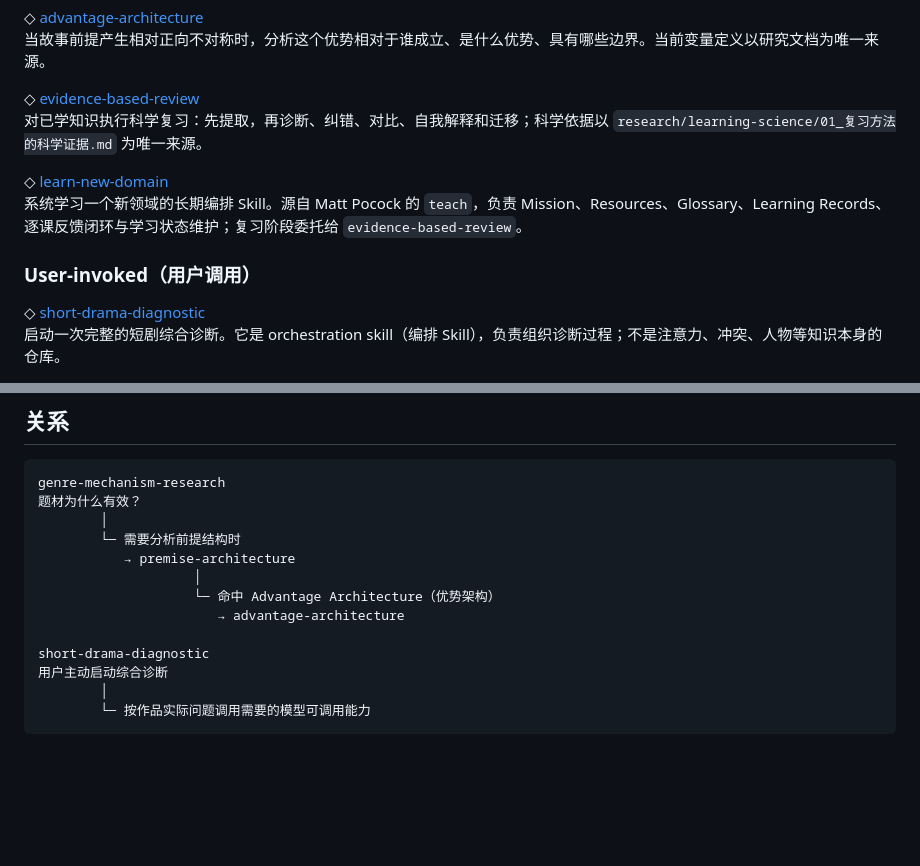
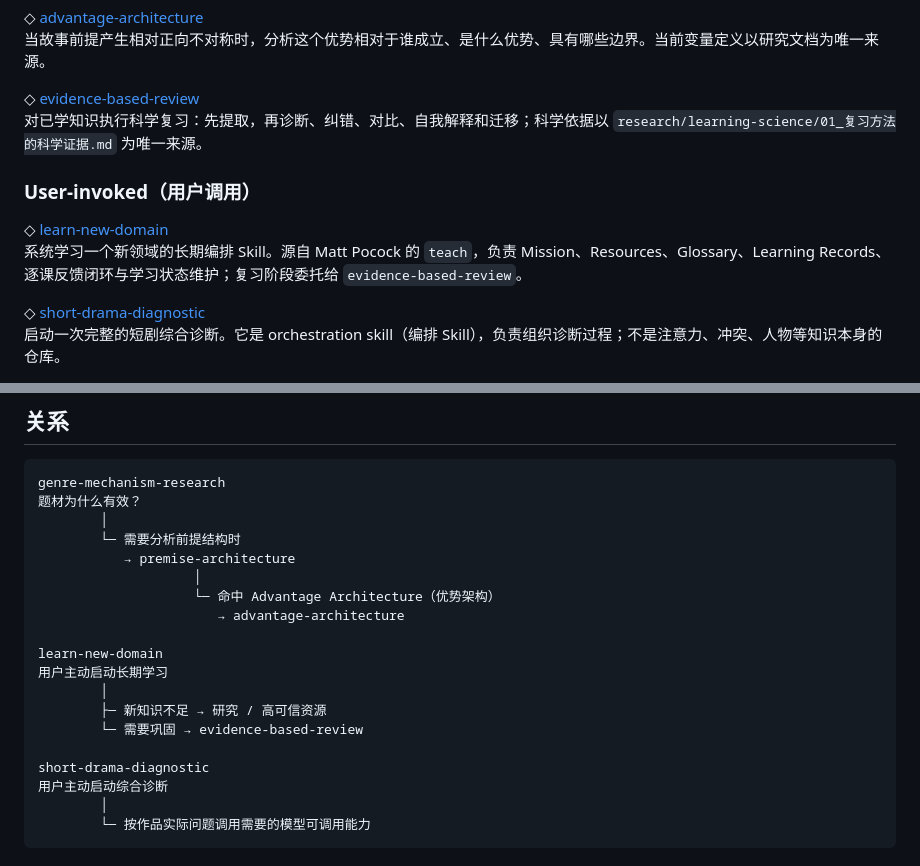
Before and after one commit to Likenoai/knowledge-lab, a Markdown page: skills/README.md, 2 parts joined by grey strips. Drawn GitHub-style; blank space fills up the shorter version.

Commit message:
Classify learn-new-domain as user-invoked

```diff
--- a/skills/README.md
+++ b/skills/README.md
@@ -32,10 +32,10 @@ SKILL.md 只保留触发条件、稳定步骤、关键边界和完成条件；
 ◇ [evidence-based-review](./evidence-based-review/SKILL.md)
 对已学知识执行科学复习：先提取，再诊断、纠错、对比、自我解释和迁移；科学依据以 `research/learning-science/01_复习方法的科学证据.md` 为唯一来源。
 
+### User-invoked（用户调用）
+
 ◇ [learn-new-domain](./learn-new-domain/SKILL.md)
 系统学习一个新领域的长期编排 Skill。源自 Matt Pocock 的 `teach`，负责 Mission、Resources、Glossary、Learning Records、逐课反馈闭环与学习状态维护；复习阶段委托给 `evidence-based-review`。
-
-### User-invoked（用户调用）
 
 ◇ [short-drama-diagnostic](./short-drama-diagnostic/SKILL.md)
 启动一次完整的短剧综合诊断。它是 orchestration skill（编排 Skill），负责组织诊断过程；不是注意力、冲突、人物等知识本身的仓库。
@@ -52,6 +52,12 @@ genre-mechanism-research
                     └─ 命中 Advantage Architecture（优势架构）
                        → advantage-architecture
 
+learn-new-domain
+用户主动启动长期学习
+        │
+        ├─ 新知识不足 → 研究 / 高可信资源
+        └─ 需要巩固 → evidence-based-review
+
 short-drama-diagnostic
 用户主动启动综合诊断
         │
```
